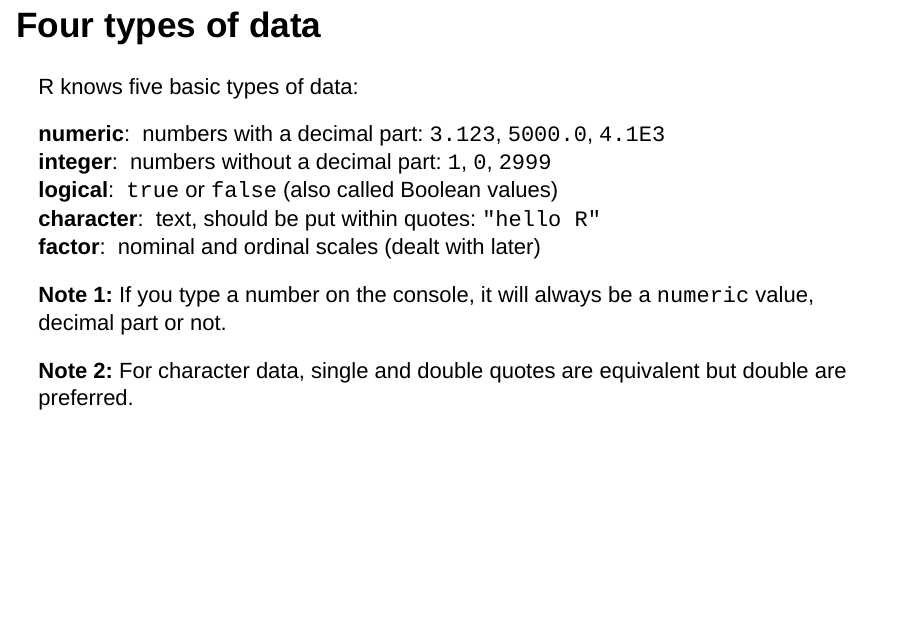
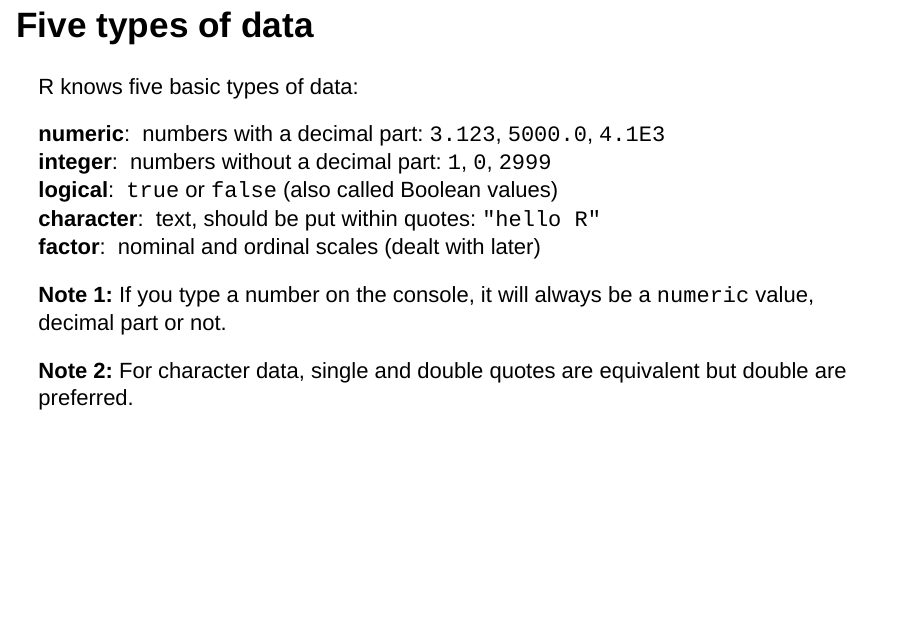
Before and after one commit to MichielNoback/davur1, an R Markdown document (presentations/02a_basic_R.Rmd): page 27 of 60. Rendered offline with R 4.5, knitr and Pandoc, with nearby package versions.

Commit message:
spell check on 2a and styling issue resolved

```diff
--- a/presentations/02a_basic_R.Rmd
+++ b/presentations/02a_basic_R.Rmd
@@ -236,7 +236,7 @@
 - We'll revisit this behavior later.
 
 
-## Four types of data
+## Five types of data
 
 R knows five basic types of data:
 
```
